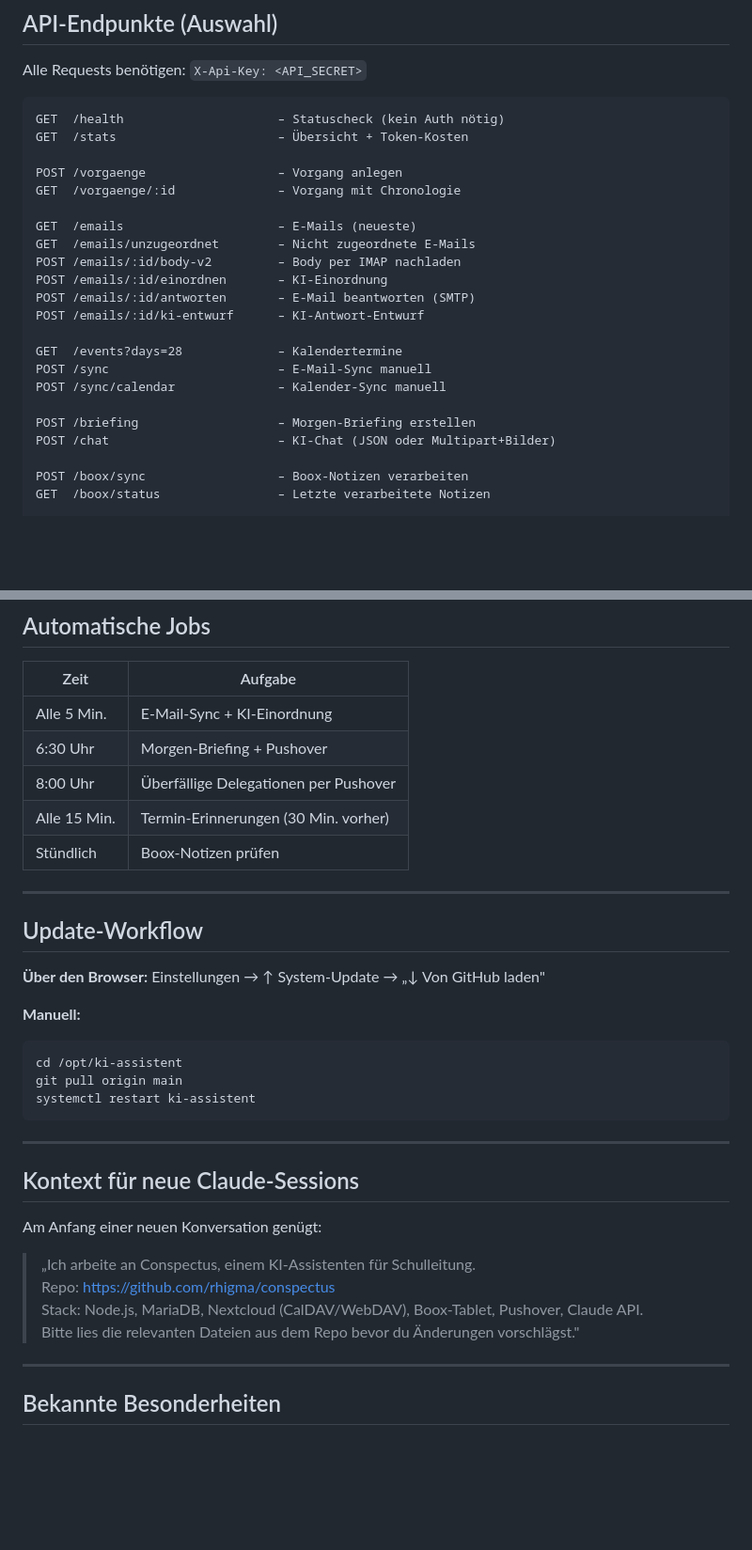
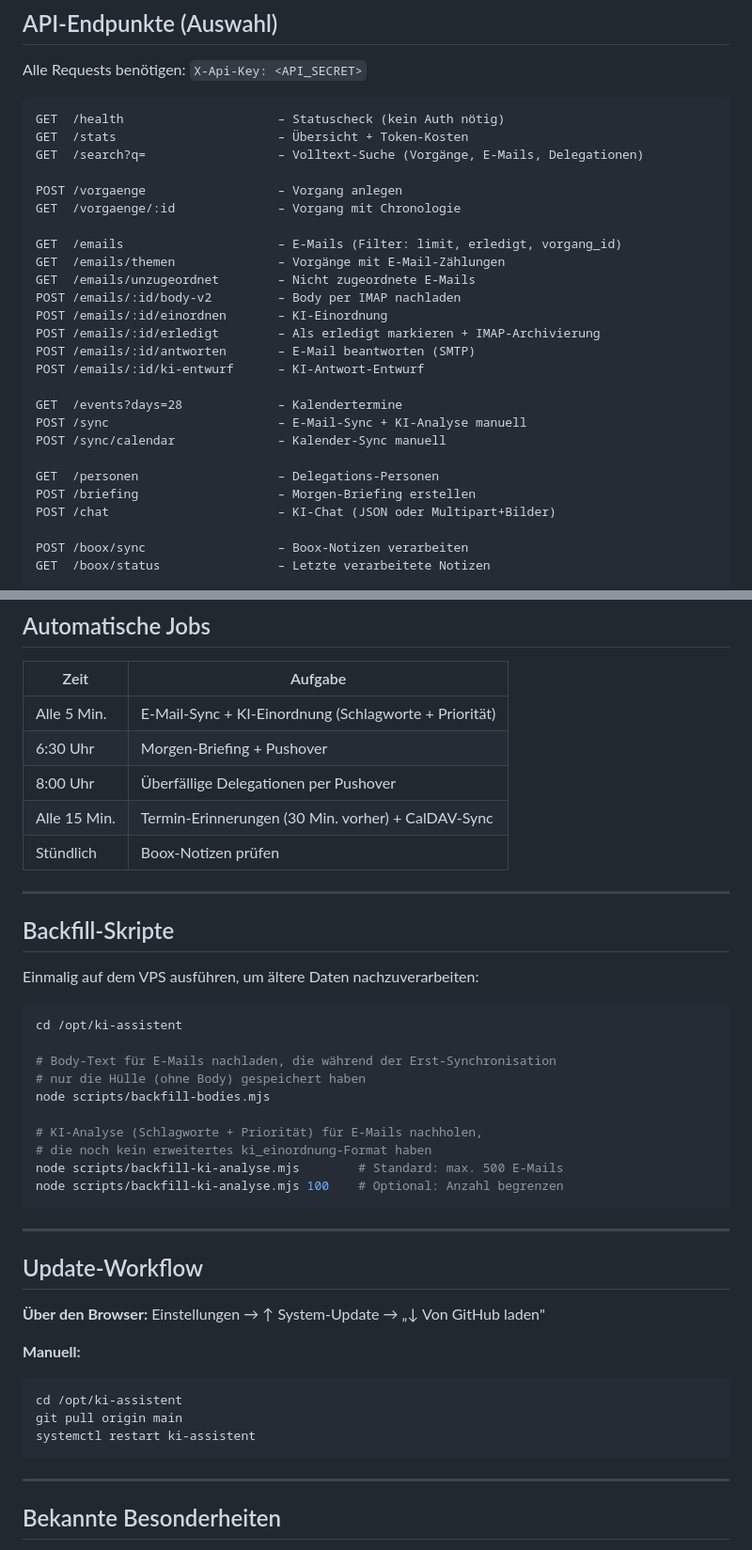
Before and after one commit to rhigma/conspectus, a Markdown page: README.md, 2 parts joined by grey strips. Shown at 94% size. GitHub-like rendering; blank space fills up the shorter version.

````diff
--- a/README.md
+++ b/README.md
@@ -146,21 +160,25 @@ Alle Requests benötigen: `X-Api-Key: <API_SECRET>`
 ```
 GET  /health                     – Statuscheck (kein Auth nötig)
 GET  /stats                      – Übersicht + Token-Kosten
+GET  /search?q=                  – Volltext-Suche (Vorgänge, E-Mails, Delegationen)
 
 POST /vorgaenge                  – Vorgang anlegen
 GET  /vorgaenge/:id              – Vorgang mit Chronologie
 
-GET  /emails                     – E-Mails (neueste)
+GET  /emails                     – E-Mails (Filter: limit, erledigt, vorgang_id)
+GET  /emails/themen              – Vorgänge mit E-Mail-Zählungen
 GET  /emails/unzugeordnet        – Nicht zugeordnete E-Mails
 POST /emails/:id/body-v2         – Body per IMAP nachladen
 POST /emails/:id/einordnen       – KI-Einordnung
+POST /emails/:id/erledigt        – Als erledigt markieren + IMAP-Archivierung
 POST /emails/:id/antworten       – E-Mail beantworten (SMTP)
 POST /emails/:id/ki-entwurf      – KI-Antwort-Entwurf
 
 GET  /events?days=28             – Kalendertermine
-POST /sync                       – E-Mail-Sync manuell
+POST /sync                       – E-Mail-Sync + KI-Analyse manuell
 POST /sync/calendar              – Kalender-Sync manuell
 
+GET  /personen                   – Delegations-Personen
 POST /briefing                   – Morgen-Briefing erstellen
 POST /chat                       – KI-Chat (JSON oder Multipart+Bilder)
 
@@ -182,11 +200,30 @@ POST /push/test                  – Pushover-Test
 
 | Zeit | Aufgabe |
 |---|---|
-| Alle 5 Min. | E-Mail-Sync + KI-Einordnung |
+| Alle 5 Min. | E-Mail-Sync + KI-Einordnung (Schlagworte + Priorität) |
 | 6:30 Uhr | Morgen-Briefing + Pushover |
 | 8:00 Uhr | Überfällige Delegationen per Pushover |
-| Alle 15 Min. | Termin-Erinnerungen (30 Min. vorher) |
+| Alle 15 Min. | Termin-Erinnerungen (30 Min. vorher) + CalDAV-Sync |
 | Stündlich | Boox-Notizen prüfen |
+
+---
+
+## Backfill-Skripte
+
+Einmalig auf dem VPS ausführen, um ältere Daten nachzuverarbeiten:
+
+```bash
+cd /opt/ki-assistent
+
+# Body-Text für E-Mails nachladen, die während der Erst-Synchronisation
+# nur die Hülle (ohne Body) gespeichert haben
+node scripts/backfill-bodies.mjs
+
+# KI-Analyse (Schlagworte + Priorität) für E-Mails nachholen,
+# die noch kein erweitertes ki_einordnung-Format haben
+node scripts/backfill-ki-analyse.mjs        # Standard: max. 500 E-Mails
+node scripts/backfill-ki-analyse.mjs 100    # Optional: Anzahl begrenzen
+```
 
 ---
 
@@ -204,17 +241,6 @@ systemctl restart ki-assistent
 
 ---
 
-## Kontext für neue Claude-Sessions
-
-Am Anfang einer neuen Konversation genügt:
-
-> „Ich arbeite an Conspectus, einem KI-Assistenten für Schulleitung.
-> Repo: https://github.com/rhigma/conspectus
-> Stack: Node.js, MariaDB, Nextcloud (CalDAV/WebDAV), Boox-Tablet, Pushover, Claude API.
-> Bitte lies die relevanten Dateien aus dem Repo bevor du Änderungen vorschlägst."
-
----
-
 ## Bekannte Besonderheiten
 
 - **CalDAV-Zeitzone:** Nextcloud sendet `DTSTART;TZID=Europe/Berlin:...` – ohne TZID-Parsing entsteht ein +2h-Versatz. Gelöst in `caldav.js` mit `getTzid()`.
````
Also changed, not shown: other parts of README.md (+24 -7 lines), CLAUDE.md (added, +91 -0 lines).
